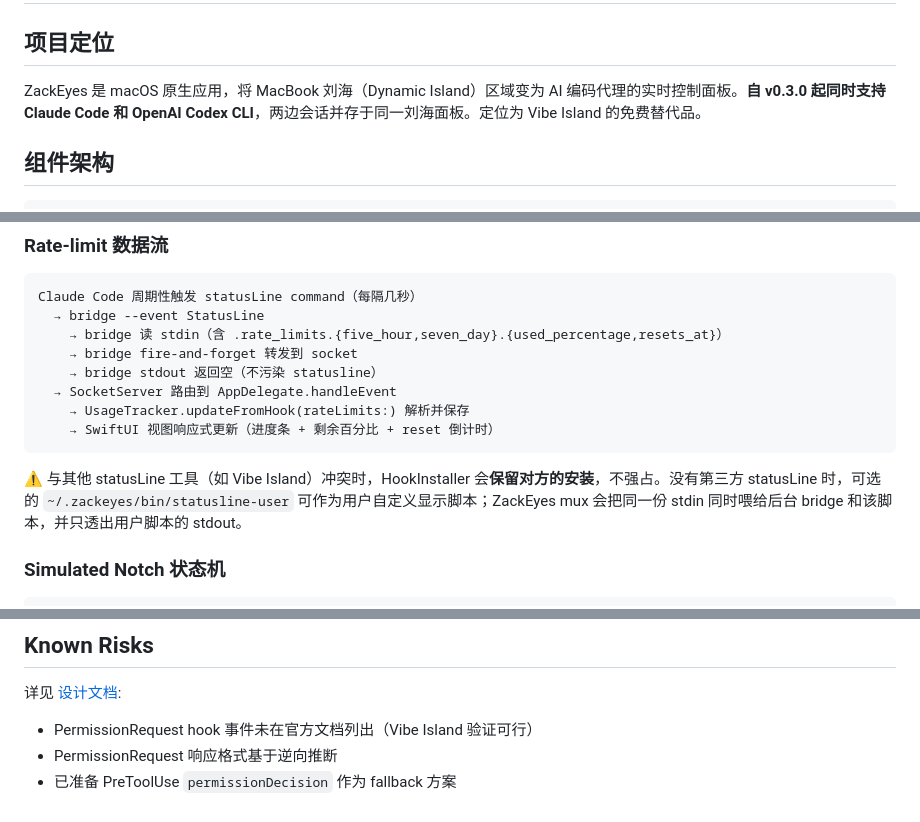
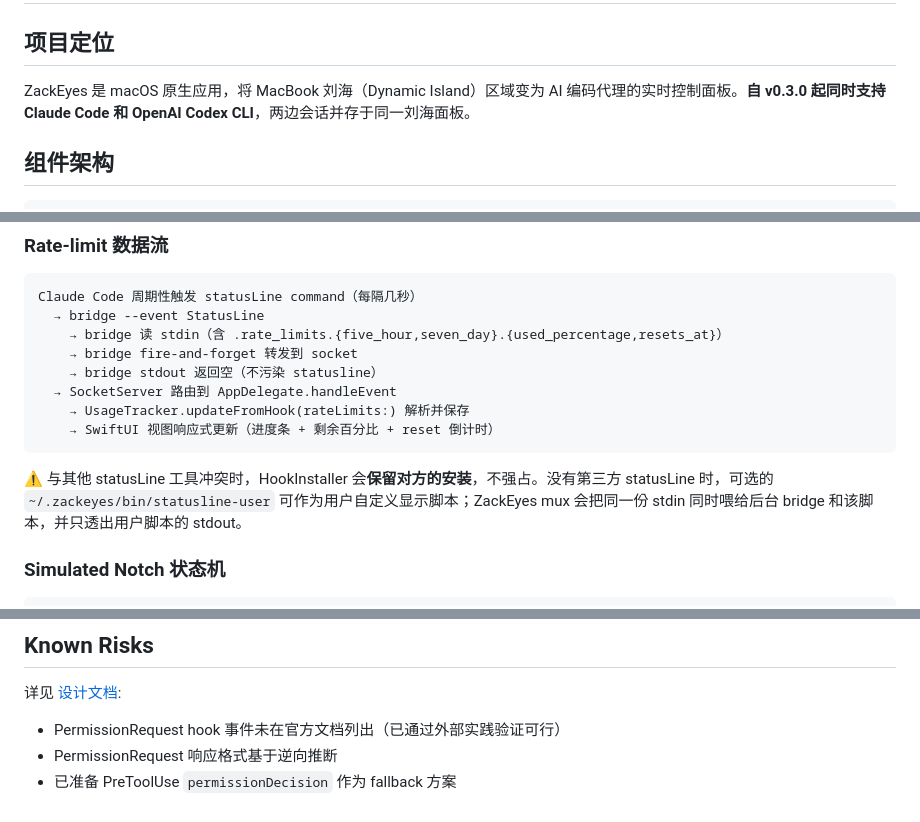
Before and after one commit to yangshiqi/ZackEyes, a Markdown page: ARCHITECTURE.md, 3 parts joined by grey strips. Drawn GitHub-style.

````diff
--- a/ARCHITECTURE.md
+++ b/ARCHITECTURE.md
@@ -2,7 +2,7 @@
 
 ## 项目定位
 
-ZackEyes 是 macOS 原生应用，将 MacBook 刘海（Dynamic Island）区域变为 AI 编码代理的实时控制面板。**自 v0.3.0 起同时支持 Claude Code 和 OpenAI Codex CLI**，两边会话并存于同一刘海面板。定位为 Vibe Island 的免费替代品。
+ZackEyes 是 macOS 原生应用，将 MacBook 刘海（Dynamic Island）区域变为 AI 编码代理的实时控制面板。**自 v0.3.0 起同时支持 Claude Code 和 OpenAI Codex CLI**，两边会话并存于同一刘海面板。
 
 ## 组件架构
 
@@ -112,7 +112,7 @@ Claude Code 周期性触发 statusLine command（每隔几秒）
     → SwiftUI 视图响应式更新（进度条 + 剩余百分比 + reset 倒计时）
 ```
 
-⚠️ 与其他 statusLine 工具（如 Vibe Island）冲突时，HookInstaller 会**保留对方的安装**，不强占。没有第三方 statusLine 时，可选的 `~/.zackeyes/bin/statusline-user` 可作为用户自定义显示脚本；ZackEyes mux 会把同一份 stdin 同时喂给后台 bridge 和该脚本，并只透出用户脚本的 stdout。
+⚠️ 与其他 statusLine 工具冲突时，HookInstaller 会**保留对方的安装**，不强占。没有第三方 statusLine 时，可选的 `~/.zackeyes/bin/statusline-user` 可作为用户自定义显示脚本；ZackEyes mux 会把同一份 stdin 同时喂给后台 bridge 和该脚本，并只透出用户脚本的 stdout。
 
 ### Simulated Notch 状态机
 
@@ -318,6 +318,6 @@ ccisland/
 ## Known Risks
 
 详见 [设计文档](docs/superpowers/specs/2026-04-05-zackeyes-mvp-design.md#known-risks):
-- PermissionRequest hook 事件未在官方文档列出（Vibe Island 验证可行）
+- PermissionRequest hook 事件未在官方文档列出（已通过外部实践验证可行）
 - PermissionRequest 响应格式基于逆向推断
 - 已准备 PreToolUse `permissionDecision` 作为 fallback 方案
````
Also changed, not shown: CHANGELOG.md (+1 -1 lines), README.md (+3 -1 lines).
